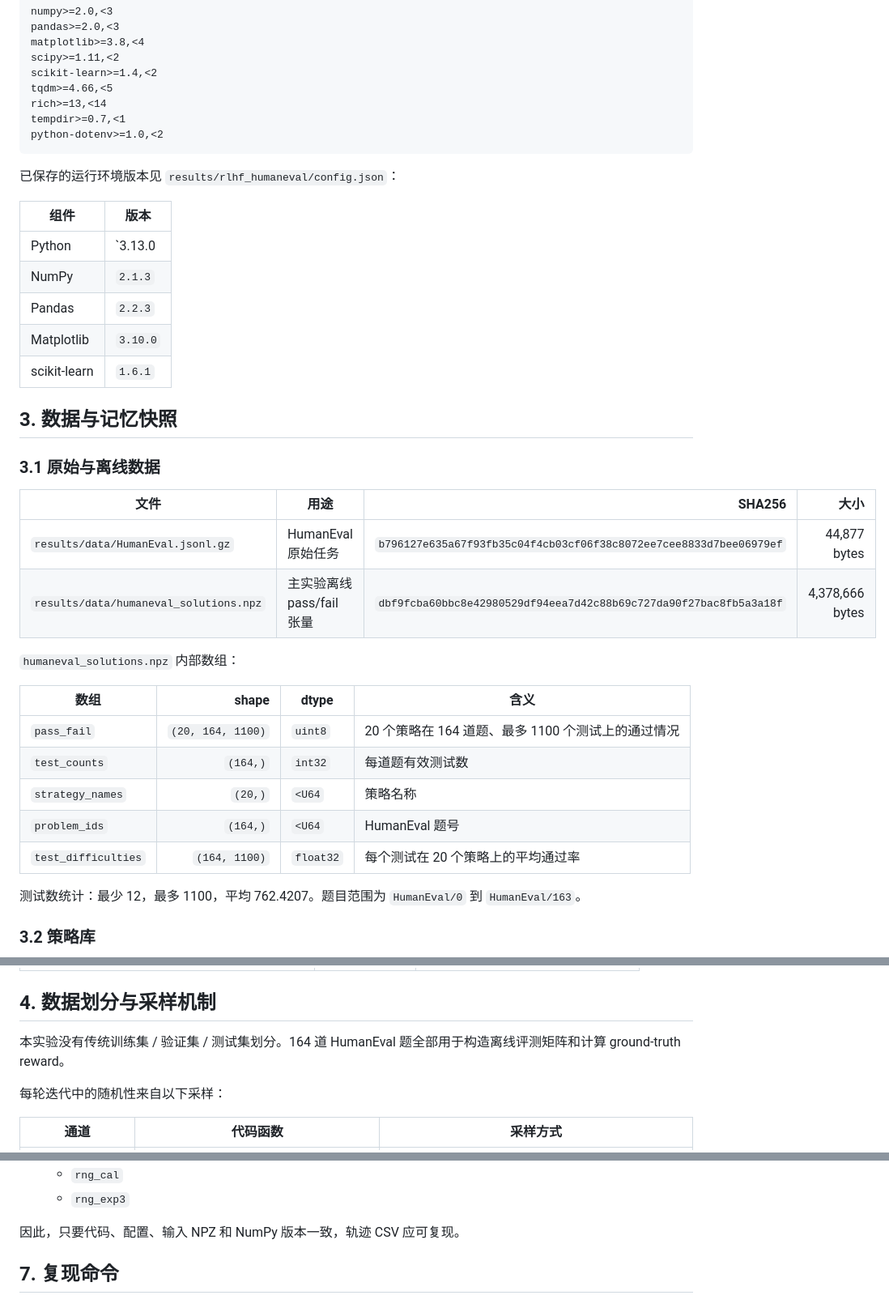
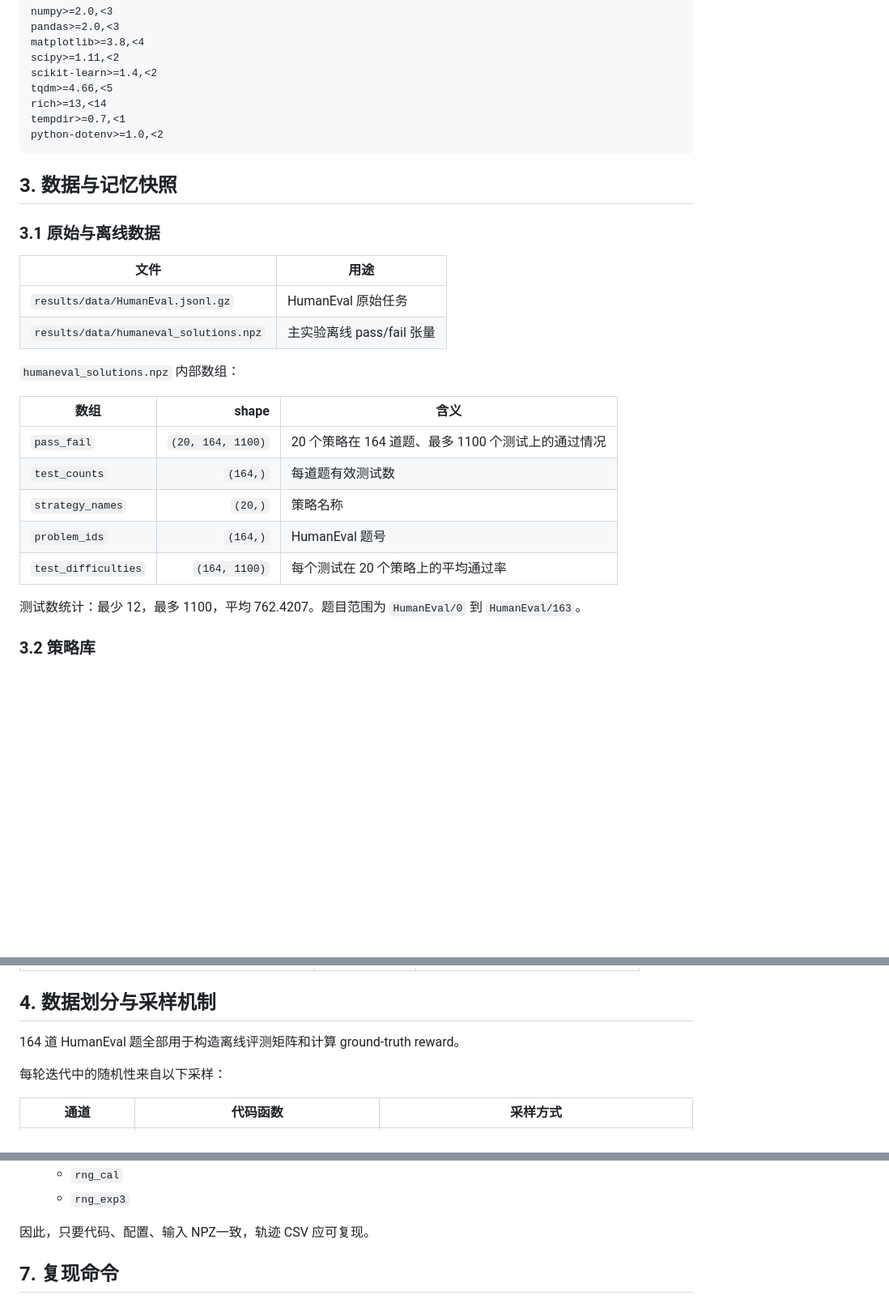
Before and after one commit to StarDream1314/Project-HongyuWang, a Markdown page: 1.Humaneval/Record.md, 3 parts joined by grey strips. Shown at 81% size. Rendered like a GitHub page; blank space fills up the shorter version.

Commit message:
v1.3-polish

````diff
--- a/1.Humaneval/Record.md
+++ b/1.Humaneval/Record.md
@@ -37,34 +37,24 @@ tempdir>=0.7,<1
 python-dotenv>=1.0,<2
 ```
 
-已保存的运行环境版本见 `results/rlhf_humaneval/config.json`：
-
-| 组件 | 版本 |
-|---|---|
-| Python | `3.13.0 | packaged by conda-forge | ... [MSC v.1942 64 bit (AMD64)]` |
-| NumPy | `2.1.3` |
-| Pandas | `2.2.3` |
-| Matplotlib | `3.10.0` |
-| scikit-learn | `1.6.1` |
-
 ## 3. 数据与记忆快照
 
 ### 3.1 原始与离线数据
 
-| 文件 | 用途 | SHA256 | 大小 |
-|---|---|---:|---:|
-| `results/data/HumanEval.jsonl.gz` | HumanEval 原始任务 | `b796127e635a67f93fb35c04f4cb03cf06f38c8072ee7cee8833d7bee06979ef` | 44,877 bytes |
-| `results/data/humaneval_solutions.npz` | 主实验离线 pass/fail 张量 | `dbf9fcba60bbc8e42980529df94eea7d42c88b69c727da90f27bac8fb5a3a18f` | 4,378,666 bytes |
+| 文件 | 用途 |
+|---|---|
+| `results/data/HumanEval.jsonl.gz` | HumanEval 原始任务 |
+| `results/data/humaneval_solutions.npz` | 主实验离线 pass/fail 张量 |
 
 `humaneval_solutions.npz` 内部数组：
 
-| 数组 | shape | dtype | 含义 |
-|---|---:|---|---|
-| `pass_fail` | `(20, 164, 1100)` | `uint8` | 20 个策略在 164 道题、最多 1100 个测试上的通过情况 |
-| `test_counts` | `(164,)` | `int32` | 每道题有效测试数 |
-| `strategy_names` | `(20,)` | `<U64` | 策略名称 |
-| `problem_ids` | `(164,)` | `<U64` | HumanEval 题号 |
-| `test_difficulties` | `(164, 1100)` | `float32` | 每个测试在 20 个策略上的平均通过率 |
+| 数组 | shape | 含义 |
+|---|---:|---|
+| `pass_fail` | `(20, 164, 1100)` | 20 个策略在 164 道题、最多 1100 个测试上的通过情况 |
+| `test_counts` | `(164,)` | 每道题有效测试数 |
+| `strategy_names` | `(20,)` | 策略名称 |
+| `problem_ids` | `(164,)` | HumanEval 题号 |
+| `test_difficulties` | `(164, 1100)` | 每个测试在 20 个策略上的平均通过率 |
 
 测试数统计：最少 12，最多 1100，平均 762.4207。题目范围为 `HumanEval/0` 到 `HumanEval/163`。
 
@@ -117,7 +107,7 @@ minimal_t00, minimal_t02, minimal_t04, minimal_t06, minimal_t08
 
 ## 4. 数据划分与采样机制
 
-本实验没有传统训练集 / 验证集 / 测试集划分。164 道 HumanEval 题全部用于构造离线评测矩阵和计算 ground-truth reward。
+164 道 HumanEval 题全部用于构造离线评测矩阵和计算 ground-truth reward。
 
 每轮迭代中的随机性来自以下采样：
 
@@ -190,7 +179,7 @@ seeds = (0, 1, 2, 3, 4)
    - `rng_cal`
    - `rng_exp3`
 
-因此，只要代码、配置、输入 NPZ 和 NumPy 版本一致，轨迹 CSV 应可复现。
+因此，只要代码、配置、输入 NPZ一致，轨迹 CSV 应可复现。
 
 ## 7. 复现命令
 
````
Also changed, not shown: other parts of 1.Humaneval/Record.md (+0 -2 lines), README.md (+1 -3 lines).
